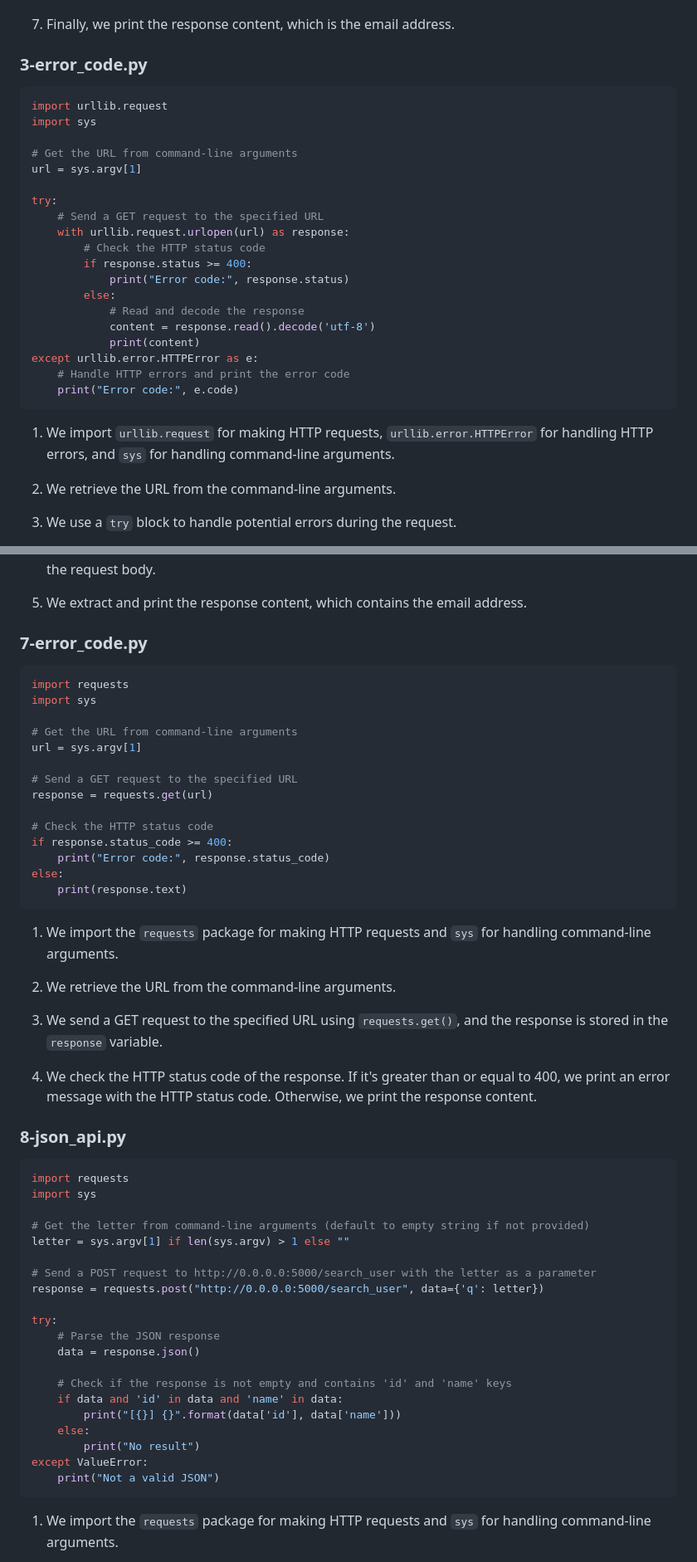
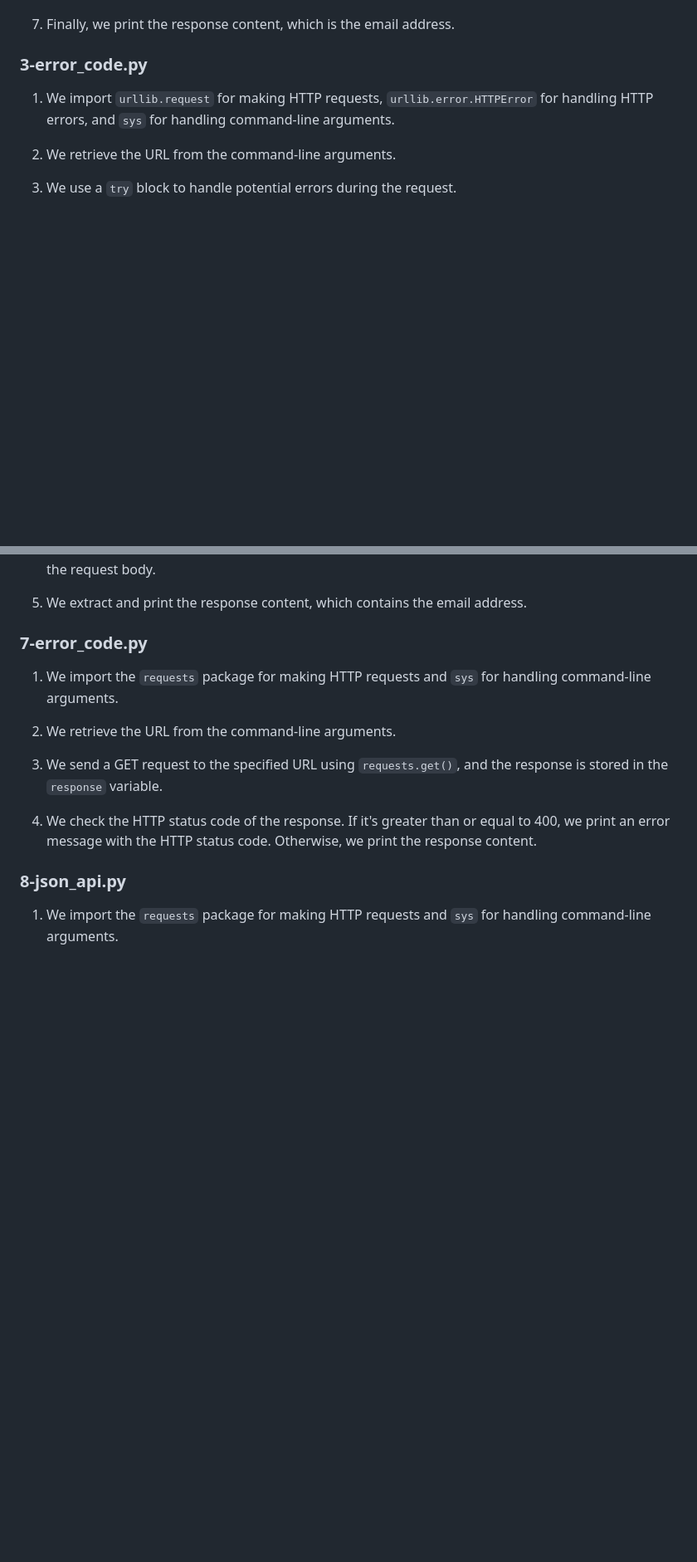
Before and after one commit to jeshi2/alx-higher_level_programming, a Markdown page: 0x11-python-network_1/README.md, 2 parts joined by grey strips. Shown: that part at 83% size. GitHub-like rendering; blank space fills up the shorter version.

````diff
--- a/0x11-python-network_1/README.md
+++ b/0x11-python-network_1/README.md
@@ -200,28 +163,6 @@ print("Your email is:", content)
 
 ### 3-error_code.py
 
-```python
-import urllib.request
-import sys
-
-# Get the URL from command-line arguments
-url = sys.argv[1]
-
-try:
-    # Send a GET request to the specified URL
-    with urllib.request.urlopen(url) as response:
-        # Check the HTTP status code
-        if response.status >= 400:
-            print("Error code:", response.status)
-        else:
-            # Read and decode the response
-            content = response.read().decode('utf-8')
-            print(content)
-except urllib.error.HTTPError as e:
-    # Handle HTTP errors and print the error code
-    print("Error code:", e.code)
-```
-
 1. We import `urllib.request` for making HTTP requests, `urllib.error.HTTPError` for handling HTTP errors, and `sys` for handling command-line arguments.
 
 2. We retrieve the URL from the command-line arguments.
@@ -312,23 +209,6 @@ print("Your email is:", response.text)
 
 ### 7-error_code.py
 
-```python
-import requests
-import sys
-
-# Get the URL from command-line arguments
-url = sys.argv[1]
-
-# Send a GET request to the specified URL
-response = requests.get(url)
-
-# Check the HTTP status code
-if response.status_code >= 400:
-    print("Error code:", response.status_code)
-else:
-    print(response.text)
-```
-
 1. We import the `requests` package for making HTTP requests and `sys` for handling command-line arguments.
 
 2. We retrieve the URL from the command-line arguments.
@@ -338,29 +218,6 @@ else:
 4. We check the HTTP status code of the response. If it's greater than or equal to 400, we print an error message with the HTTP status code. Otherwise, we print the response content.
 
 ### 8-json_api.py
-
-```python
-import requests
-import sys
-
-# Get the letter from command-line arguments (default to empty string if not provided)
-letter = sys.argv[1] if len(sys.argv) > 1 else ""
-
-# Send a POST request to http://0.0.0.0:5000/search_user with the letter as a parameter
-response = requests.post("http://0.0.0.0:5000/search_user", data={'q': letter})
-
-try:
-    # Parse the JSON response
-    data = response.json()
-
-    # Check if the response is not empty and contains 'id' and 'name' keys
-    if data and 'id' in data and 'name' in data:
-        print("[{}] {}".format(data['id'], data['name']))
-    else:
-        print("No result")
-except ValueError:
-    print("Not a valid JSON")
-```
 
 1. We import the `requests` package for making HTTP requests and `sys` for handling command-line arguments.
 
````
Also changed, not shown: other parts of 0x11-python-network_1/README.md (+0 -130 lines).
